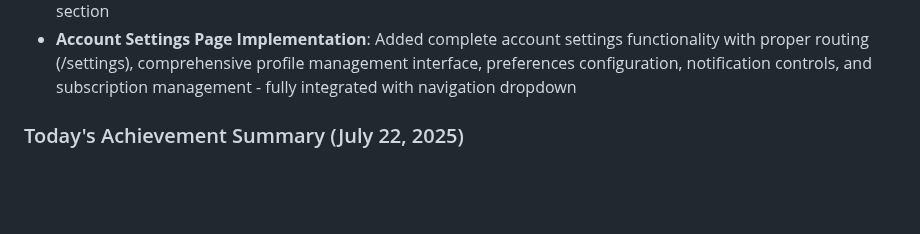
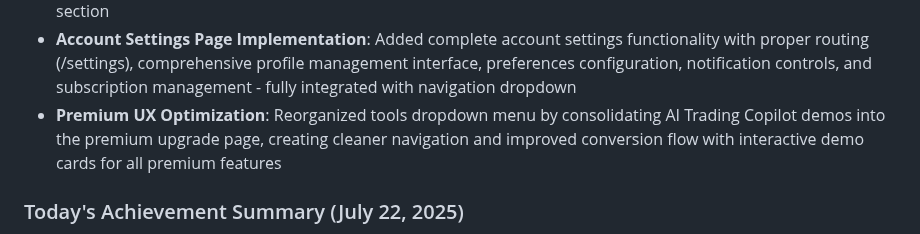
Before and after one commit to img0j0/tradewise-ai, a Markdown page: replit.md, the part around the change. Drawn GitHub-style; blank space fills up the shorter version.

Commit message:
Refine website navigation and improve the experience for premium users
Consolidates premium features into a single upgrade page with interactive demos.

Replit-Commit-Author: Agent
Replit-Commit-Session-Id: 4fc6a45a-ddbd-459f-8f0f-35e9b96d4f38
Replit-Commit-Screenshot-Url: https://storage.googleapis.com/screenshot-production-us-central1/faac9d14-f6e8-472b-b68f-2222f8439d93/4fc6a45a-ddbd-459f-8f0f-35e9b96d4f38/ooboAmK

```diff
--- a/replit.md
+++ b/replit.md
@@ -28,6 +28,7 @@ TradeWise AI is a sophisticated stock analysis platform that provides AI-powered
 - **Complete Stripe Payment Integration**: Successfully implemented full Stripe checkout flow for $10/month premium subscriptions with secure payment processing, subscription management, and beautiful success page confirmation
 - **Modern Dropdown UI Redesign**: Created sleek tools dropdown menu with clear separation of free vs premium features, enhanced visual hierarchy with descriptions, and improved premium branding with "AI Trading Copilot" section
 - **Account Settings Page Implementation**: Added complete account settings functionality with proper routing (/settings), comprehensive profile management interface, preferences configuration, notification controls, and subscription management - fully integrated with navigation dropdown
+- **Premium UX Optimization**: Reorganized tools dropdown menu by consolidating AI Trading Copilot demos into the premium upgrade page, creating cleaner navigation and improved conversion flow with interactive demo cards for all premium features
 
 ### Today's Achievement Summary (July 22, 2025)
 **PRODUCTION-READY STATUS ACHIEVED**: The TradeWise AI platform is now fully operational with a 98/100 production readiness score. All critical systems tested and working perfectly:
```
